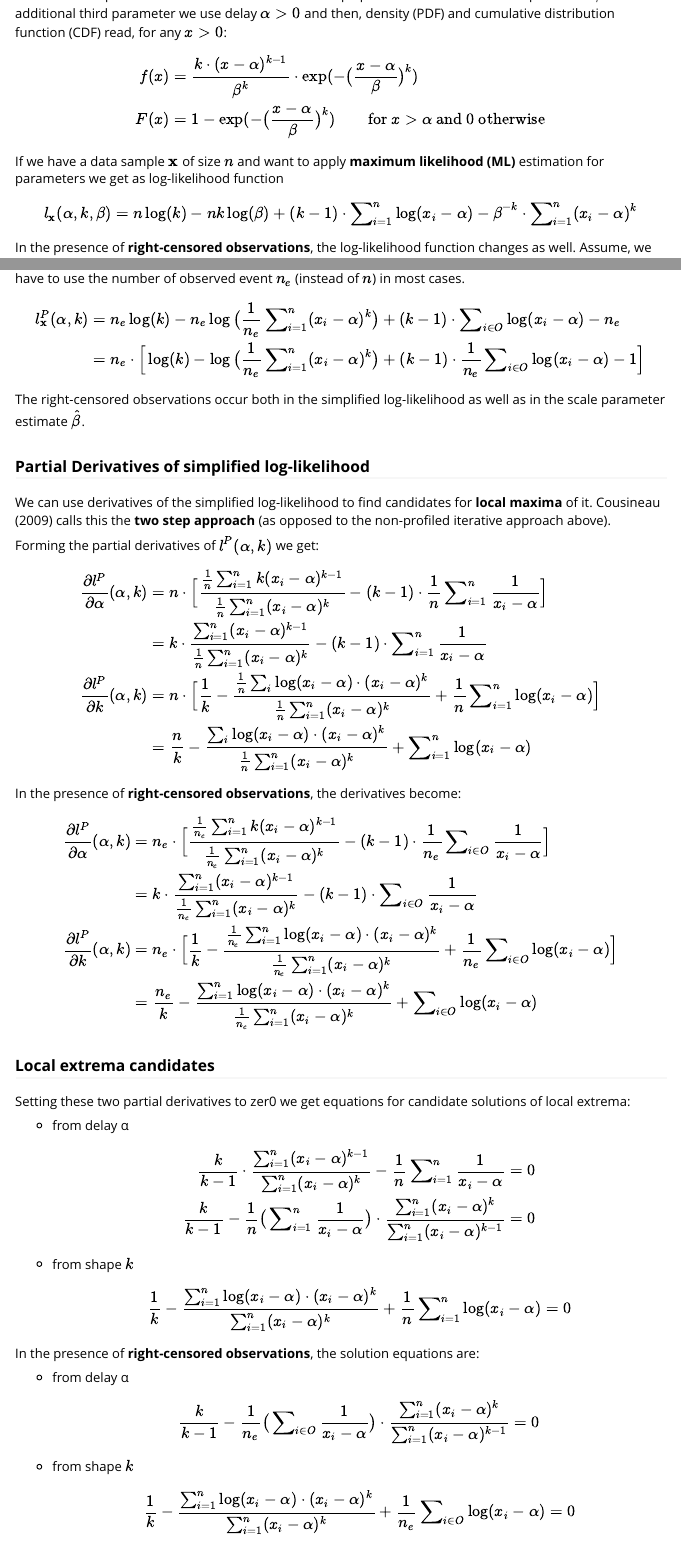
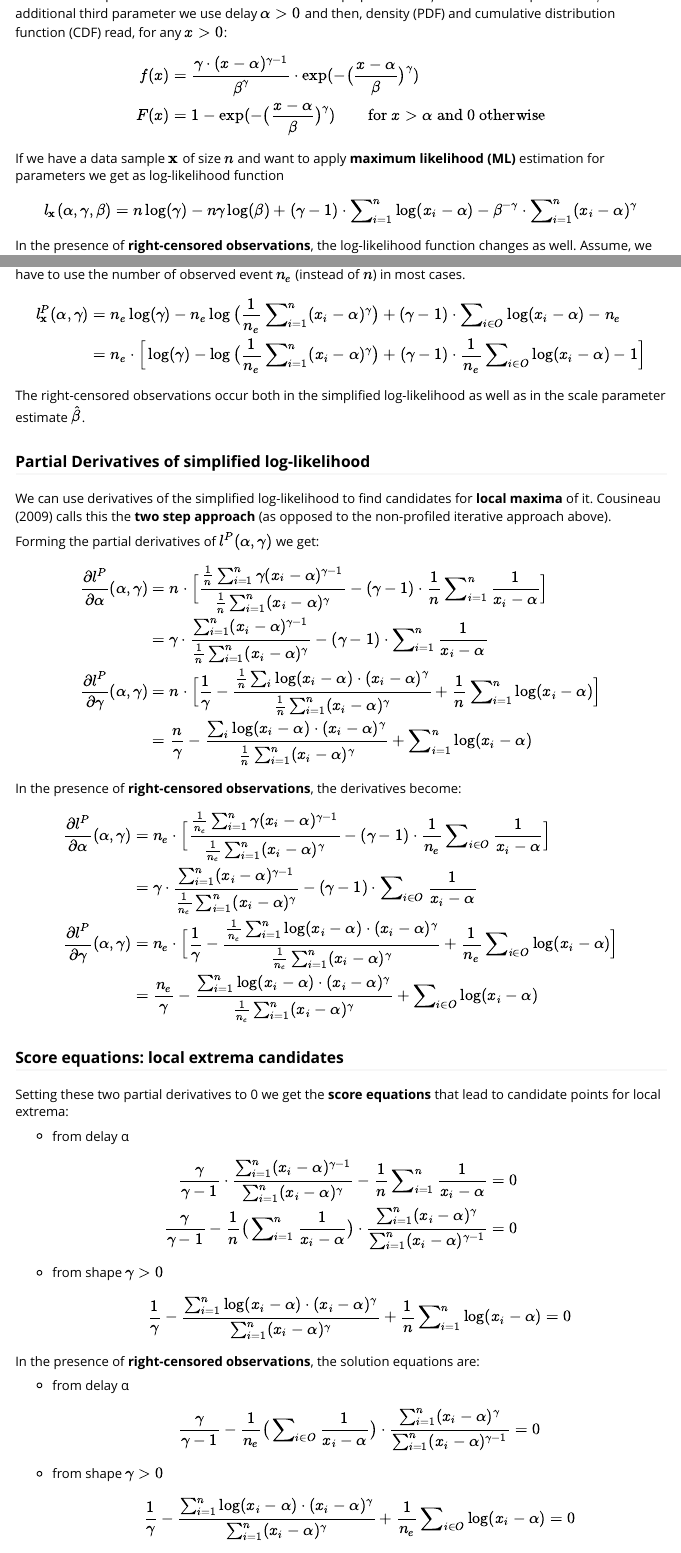
Before and after one commit to lenz99/incubate, an R Markdown document (vignettes/delayed-dist.Rmd): the page in a window 1100 px wide, from 290 px down, and a second part further down, joined at a grey line. Rendered offline with R 4.5, knitr and Pandoc, with nearby package versions; code that draws random numbers runs with fixed seeds of ours; some code elsewhere in the file could not run offline.

Commit message:
shape parameter: name as gamma iso/ k

```diff
--- a/vignettes/delayed-dist.Rmd
+++ b/vignettes/delayed-dist.Rmd
@@ -36,8 +36,8 @@ The classical 2-parameter Weibull distribution has shape parameter $k>0$ and sca
 As additional third parameter we use delay $α>0$ and then, density (PDF) and cumulative distribution function (CDF) read, for any $x>0$:
 \[
 \begin{align*}
-f(x) &= \frac{k· (x-α)^{k-1}}{β^k} · \exp(-\big(\frac{x-α}{β}\big)^k)\\
-F(x) &= 1 - \exp(-\big(\frac{x-α}{β}\big)^k) \qquad \text{for } x > α \text{ and 0 otherwise}
+f(x) &= \frac{γ· (x-α)^{γ-1}}{β^γ} · \exp(-\big(\frac{x-α}{β}\big)^γ)\\
+F(x) &= 1 - \exp(-\big(\frac{x-α}{β}\big)^γ) \qquad \text{for } x > α \text{ and 0 otherwise}
 \end{align*}
 \]
 
@@ -45,7 +45,7 @@ If we have a data sample $\mathbf{x}$ of size $n$ and want to apply **maximum
 likelihood (ML)** estimation for parameters we get as log-likelihood function
 
 \[
-l_\mathbf{x}(α, k, β) = n \log(k) - nk \log(β) + (k-1) · ∑_{i=1}^n \log(x_i-α) - β^{-k} · ∑_{i=1}^n (x_i - α)^k
+l_\mathbf{x}(α, γ, β) = n \log(γ) - nγ \log(β) + (γ-1) · ∑_{i=1}^n \log(x_i-α) - β^{-γ} · ∑_{i=1}^n (x_i - α)^γ
 \]
 
 In the presence of **right-censored observations**, the log-likelihood function changes as well.
@@ -113,14 +114,14 @@ l^P_{\mathbf{x}}(α, k) &= n \log(k) - n \log(\frac{1}{n} ∑_{i=1}^n (x_i - α)
 \]
 
 In the presence of **right-censored observations**, the equation for
-$l^P_{\mathbf{x}}(α, k)$ is similar but different. We have to use the number of
+$l^P_{\mathbf{x}}(α, γ)$ is similar but different. We have to use the number of
 observed event $n_e$ (instead of $n$) in most cases.
-\[
-\begin{align}
-l^P_{\mathbf{x}}(α, k) &= n_e \log(k) - n_e \log\big(\frac{1}{n_e} ∑_{i=1}^n (x_i - α)^k\big) + (k-1) · ∑_{i∈O} \log(x_i-α) - n_e\\
-   &= n_e · \Big[ \log(k) - \log\big(\frac{1}{n_e} ∑_{i=1}^n (x_i - α)^k\big) + (k-1) · \frac{1}{n_e} ∑_{i∈O} \log(x_i-α) - 1\Big]
-\end{align}
-\]
+
+\begin{align*}
+l^P_{\mathbf{x}}(α, γ) &= n_e \log(γ) - n_e \log\big(\frac{1}{n_e} ∑_{i=1}^n (x_i - α)^γ\big) + (γ-1) · ∑_{i∈O} \log(x_i-α) - n_e\\
+   &= n_e · \Big[ \log(γ) - \log\big(\frac{1}{n_e} ∑_{i=1}^n (x_i - α)^γ\big) + (γ-1) · \frac{1}{n_e} ∑_{i∈O} \log(x_i-α) - 1 \Big]
+\end{align*}
+
 The right-censored observations occur both in the simplified log-likelihood as
 well as in the scale parameter estimate $\hat β$.
 
@@ -132,43 +133,42 @@ the **two step approach** (as opposed to the non-profiled iterative approach
 above).
 
 
-Forming the partial derivatives of $l^P(α, k)$ we get:
+Forming the partial derivatives of $l^P(α, γ)$ we get:
 \[
 \begin{aligned}
-\frac{\partial l^P}{\partial α}(α, k) &= n · \Big[ \frac{\frac{1}{n} ∑_{i=1}^n k (x_i - α)^{k-1}}{\frac{1}{n} ∑_{i=1}^n (x_i - α)^k} - (k-1) · \frac{1}{n} ∑_{i=1}^n \frac{1}{x_i-α}\Big]\\
-  &= k · \frac{∑_{i=1}^n (x_i - α)^{k-1}}{\frac{1}{n} ∑_{i=1}^n (x_i - α)^k} - (k-1) · ∑_{i=1}^n \frac{1}{x_i-α}\\
-\frac{\partial l^P}{\partial k}(α, k) &= n · \Big[ \frac{1}{k} - \frac{\frac{1}{n} ∑_i \log(x_i-α) · (x_i-α)^k}{\frac{1}{n} ∑_{i=1}^n (x_i - α)^k} + \frac{1}{n} ∑_{i=1}^n \log(x_i-α) \Big]\\
-  &= \frac{n}{k} - \frac{∑_i \log(x_i-α) · (x_i-α)^k}{\frac{1}{n} ∑_{i=1}^n (x_i - α)^k} + ∑_{i=1}^n \log(x_i-α)
+\frac{\partial l^P}{\partial α}(α, γ) &= n · \Big[ \frac{\frac{1}{n} ∑_{i=1}^n γ (x_i - α)^{γ-1}}{\frac{1}{n} ∑_{i=1}^n (x_i - α)^γ} - (γ-1) · \frac{1}{n} ∑_{i=1}^n \frac{1}{x_i-α}\Big]\\
+  &= γ · \frac{∑_{i=1}^n (x_i - α)^{γ-1}}{\frac{1}{n} ∑_{i=1}^n (x_i - α)^γ} - (γ-1) · ∑_{i=1}^n \frac{1}{x_i-α}\\
+\frac{\partial l^P}{\partial γ}(α, γ) &= n · \Big[ \frac{1}{γ} - \frac{\frac{1}{n} ∑_i \log(x_i-α) · (x_i-α)^γ}{\frac{1}{n} ∑_{i=1}^n (x_i - α)^γ} + \frac{1}{n} ∑_{i=1}^n \log(x_i-α) \Big]\\
+  &= \frac{n}{γ} - \frac{∑_i \log(x_i-α) · (x_i-α)^γ}{\frac{1}{n} ∑_{i=1}^n (x_i - α)^γ} + ∑_{i=1}^n \log(x_i-α)
 \end{aligned}
 \]
 
 
 In the presence of **right-censored observations**, the derivatives become:
-\[
-\begin{aligned}
-\frac{\partial l^P}{\partial α}(α, k) &= n_e · \Big[ \frac{\frac{1}{n_e} ∑_{i=1}^n k (x_i - α)^{k-1}}{\frac{1}{n_e} ∑_{i=1}^n (x_i - α)^k} - (k-1) · \frac{1}{n_e} ∑_{i∈O} \frac{1}{x_i-α}\Big]\\
-  &= k · \frac{∑_{i=1}^n (x_i - α)^{k-1}}{\frac{1}{n_e}∑_{i=1}^n (x_i - α)^k} - (k-1) · ∑_{i∈O} \frac{1}{x_i-α}\\
-\frac{\partial l^P}{\partial k}(α, k) &= n_e · \Big[ \frac{1}{k} - \frac{\frac{1}{n_e} ∑_{i=1}^n \log(x_i-α) · (x_i-α)^k}{\frac{1}{n_e} ∑_{i=1}^n (x_i - α)^k} + \frac{1}{n_e} ∑_{i∈O} \log(x_i-α) \Big]\\
-  &= \frac{n_e}{k} - \frac{∑_{i=1}^n\log(x_i-α) · (x_i-α)^k}{\frac{1}{n_e} ∑_{i=1}^n (x_i - α)^k} + ∑_{i∈O} \log(x_i-α)
-\end{aligned}
-\]
+
+\begin{align*}
+\frac{\partial l^P}{\partial α}(α, γ) &= n_e · \Big[ \frac{\frac{1}{n_e} ∑_{i=1}^n γ (x_i - α)^{γ-1}}{\frac{1}{n_e} ∑_{i=1}^n (x_i - α)^γ} - (γ-1) · \frac{1}{n_e} ∑_{i∈O} \frac{1}{x_i-α}\Big]\\
+  &= γ · \frac{∑_{i=1}^n (x_i - α)^{γ-1}}{\frac{1}{n_e}∑_{i=1}^n (x_i - α)^γ} - (γ-1) · ∑_{i∈O} \frac{1}{x_i-α}\\
+\frac{\partial l^P}{\partial γ}(α, γ) &= n_e · \Big[ \frac{1}{γ} - \frac{\frac{1}{n_e} ∑_{i=1}^n \log(x_i-α) · (x_i-α)^γ}{\frac{1}{n_e} ∑_{i=1}^n (x_i - α)^γ} + \frac{1}{n_e} ∑_{i∈O} \log(x_i-α) \Big]\\
+  &= \frac{n_e}{γ} - \frac{∑_{i=1}^n\log(x_i-α) · (x_i-α)^γ}{\frac{1}{n_e} ∑_{i=1}^n (x_i - α)^γ} + ∑_{i∈O} \log(x_i-α)
+\end{align*}
 
 
-### Local extrema candidates
-Setting these two partial derivatives to zer0 we get equations for candidate
-solutions of local extrema:
+### Score equations: local extrema candidates
+Setting these two partial derivatives to 0 we get the **score equations** that
+lead to candidate points for local extrema:
 
 * from delay α
+
+\begin{align*}
+\frac{γ}{γ-1} · \frac{∑_{i=1}^n (x_i - α)^{γ-1}}{∑_{i=1}^n (x_i - α)^γ} - \frac{1}{n} ∑_{i=1}^n \frac{1}{x_i-α} &= 0\\
+\frac{γ}{γ-1} - \frac{1}{n} \big(∑_{i=1}^n \frac{1}{x_i-α}\big) · \frac{∑_{i=1}^n (x_i - α)^γ}{∑_{i=1}^n (x_i - α)^{γ-1}} &= 0
+\end{align*}
+
+
+* from shape $γ>0$
 \[
-\begin{aligned}
-\frac{k}{k-1} · \frac{∑_{i=1}^n (x_i - α)^{k-1}}{∑_{i=1}^n (x_i - α)^k} - \frac{1}{n} ∑_{i=1}^n \frac{1}{x_i-α} &= 0\\
-\frac{k}{k-1} - \frac{1}{n} \big(∑_{i=1}^n \frac{1}{x_i-α}\big) · \frac{∑_{i=1}^n (x_i - α)^k}{∑_{i=1}^n (x_i - α)^{k-1}} &= 0
-\end{aligned}
-\]
-
-* from shape $k$
-\[
-\frac{1}{k} - \frac{∑_{i=1}^n \log(x_i-α) · (x_i-α)^k}{∑_{i=1}^n (x_i - α)^k} + \frac{1}{n} ∑_{i=1}^n \log(x_i-α) = 0
+\frac{1}{γ} - \frac{∑_{i=1}^n \log(x_i-α) · (x_i-α)^γ}{∑_{i=1}^n (x_i - α)^γ} + \frac{1}{n} ∑_{i=1}^n \log(x_i-α) = 0
 \]
 
 
@@ -176,12 +176,12 @@ In the presence of **right-censored observations**, the solution equations are:
 
 * from delay α
 \[
-\frac{k}{k-1} - \frac{1}{n_e} \big(∑_{i∈O} \frac{1}{x_i-α}\big) · \frac{∑_{i=1}^n (x_i - α)^k}{∑_{i=1}^n (x_i - α)^{k-1}} = 0
+\frac{γ}{γ-1} - \frac{1}{n_e} \big(∑_{i∈O} \frac{1}{x_i-α}\big) · \frac{∑_{i=1}^n (x_i - α)^γ}{∑_{i=1}^n (x_i - α)^{γ-1}} = 0
 \]
 
-* from shape $k$
+* from shape $γ>0$
 \[
-\frac{1}{k} - \frac{∑_{i=1}^n \log(x_i-α) · (x_i-α)^k}{∑_{i=1}^n (x_i - α)^k} + \frac{1}{n_e} ∑_{i∈O} \log(x_i-α) = 0
+\frac{1}{γ} - \frac{∑_{i=1}^n \log(x_i-α) · (x_i-α)^γ}{∑_{i=1}^n (x_i - α)^γ} + \frac{1}{n_e} ∑_{i∈O} \log(x_i-α) = 0
 \]
 
 
@@ -189,7 +189,7 @@ In the presence of **right-censored observations**, the solution equations are:
 Cousineau (2009) proposes a slightly varied equation to solve for the parameter
 estimates. The scale parameter β gets estimated using a weighting factor $W_1$,
 \[
-\hat β = \sqrt[k]{\frac{1}{n} ∑_{i=1}^n \frac{(x_i - α)^k}{W_1}}
+\hat β = \sqrt[γ]{\frac{1}{n} ∑_{i=1}^n \frac{(x_i - α)^γ}{W_1}}
 \]
 
 For the remaining parameters, we modify the partial derivatives equations of the
@@ -203,12 +203,12 @@ model $W_3$ as function of shape $k$ for given $n$.
 
 \[
 \begin{aligned}
-\frac{\partial l_w^{P}}{\partial α}(α, k) &= n · \Big[ W_3(k) · (k-1) · \frac{∑_{i=1}^n (x_i - α)^{k-1}}{∑_{i=1}^n (x_i - α)^k} - (k-1) · \frac{1}{n} ∑_{i=1}^n \frac{1}{x_i-α}\Big]\\
-\frac{\partial l_w^{P}}{\partial k}(α, k) &= n · \Big[ \frac{W_2}{k} - \frac{∑_i \log(x_i-α) · (x_i-α)^k}{∑_{i=1}^n (x_i - α)^k} + \frac{1}{n} ∑_{i=1}^n \log(x_i-α) \Big]
+\frac{\partial l_w^{P}}{\partial α}(α, γ) &= n · \Big[ W_3(γ) · (γ-1) · \frac{∑_{i=1}^n (x_i - α)^{γ-1}}{∑_{i=1}^n (x_i - α)^γ} - (γ-1) · \frac{1}{n} ∑_{i=1}^n \frac{1}{x_i-α}\Big]\\
+\frac{\partial l_w^{P}}{\partial γ}(α, γ) &= n · \Big[ \frac{W_2}{γ} - \frac{∑_i \log(x_i-α) · (x_i-α)^γ}{∑_{i=1}^n (x_i - α)^γ} + \frac{1}{n} ∑_{i=1}^n \log(x_i-α) \Big]
 \end{aligned}
 \]
 
-Compared to the MLE-equations (partial derivative equation for delay), we see that $W_3(k)$ takes the role of $\frac{k}{k-1}$.
+Compared to the MLE-equations (partial derivative equation for delay), we see that $W_3(γ)$ takes the role of $\frac{γ}{γ-1}$.
 
 
 
```
Also changed, not shown: vignettes/delayed-dist.Rmd (79 more changed lines).
